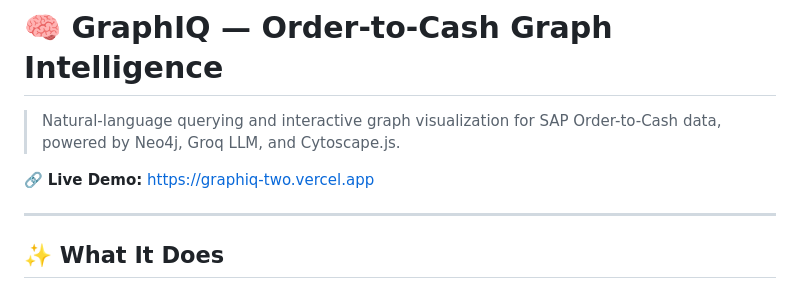
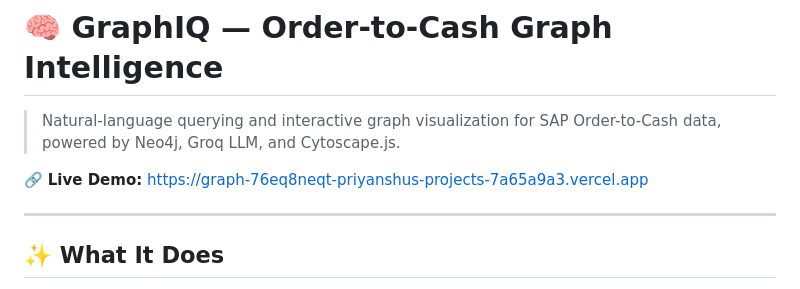
Before and after one commit to PriyanshuRanjan04/GraphIQ, a Markdown page: README.md, the part around the change. Rendered like a GitHub page.

```diff
--- a/README.md
+++ b/README.md
@@ -2,7 +2,7 @@
 
 > Natural-language querying and interactive graph visualization for SAP Order-to-Cash data, powered by Neo4j, Groq LLM, and Cytoscape.js.
 
-🔗 **Live Demo:** [https://graphiq-two.vercel.app](https://graph-76eq8neqt-priyanshus-projects-7a65a9a3.vercel.app)
+🔗 **Live Demo:** [https://graph-76eq8neqt-priyanshus-projects-7a65a9a3.vercel.app](https://graph-76eq8neqt-priyanshus-projects-7a65a9a3.vercel.app)
 
 ---
 
```
